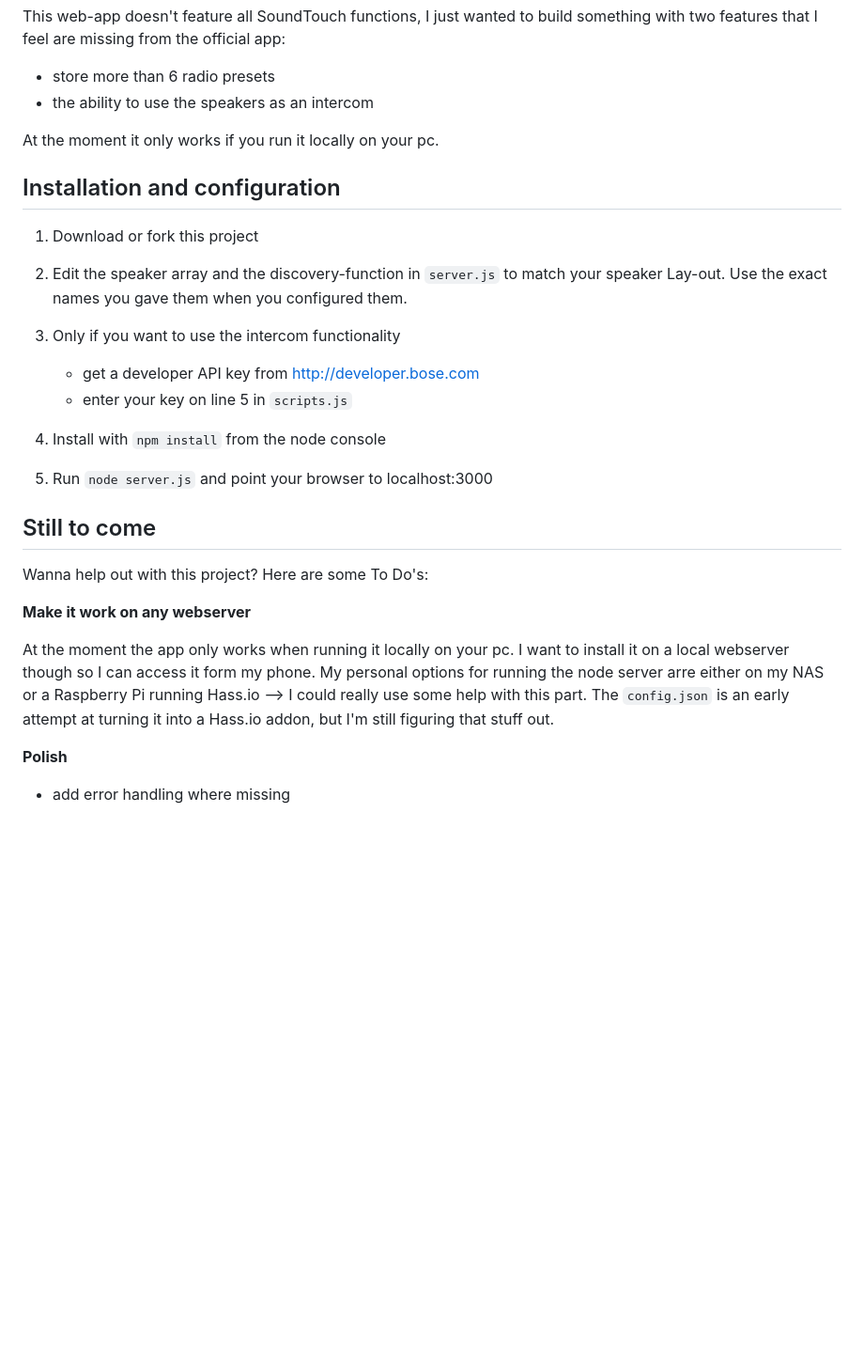
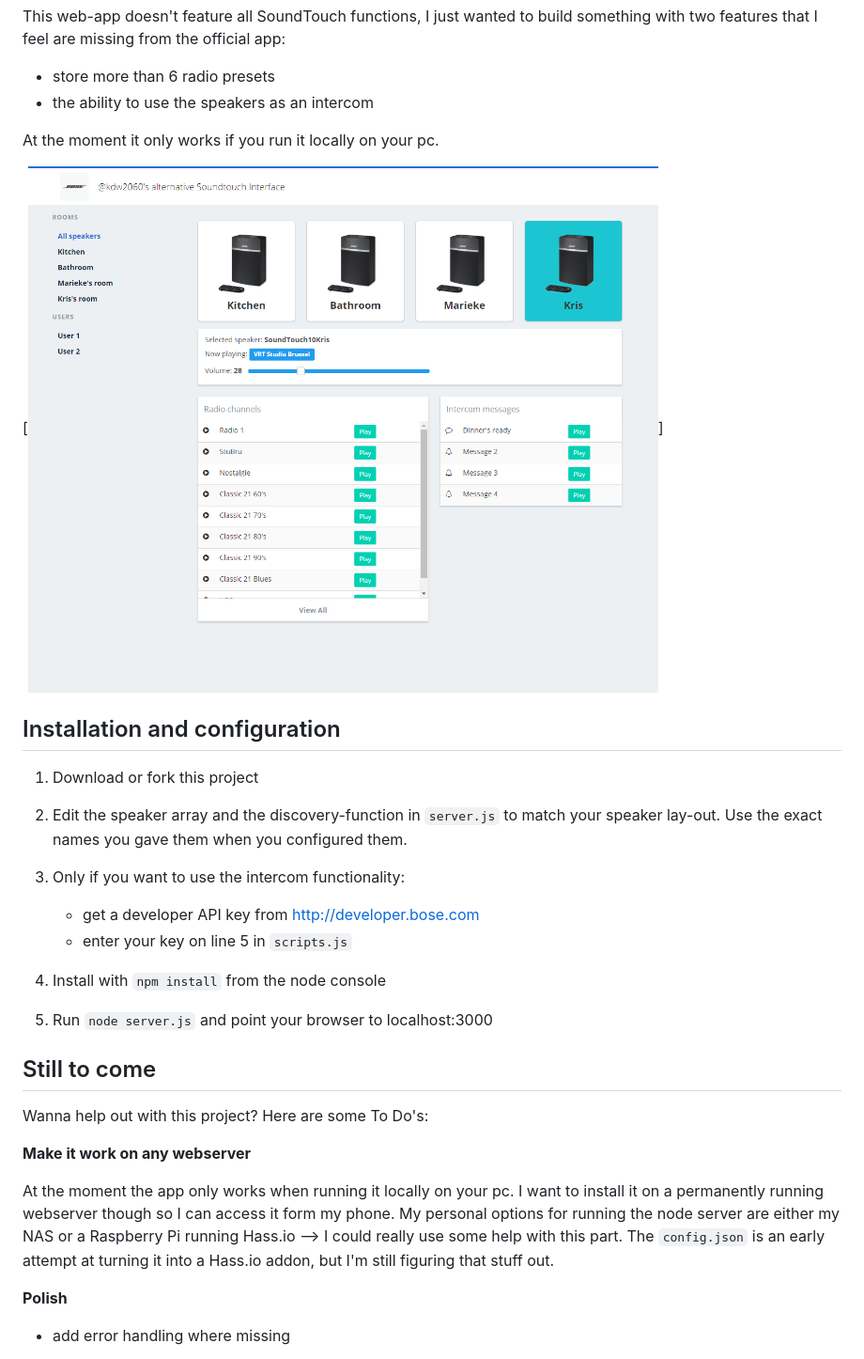
Before and after one commit to kdw2060/bose-soundtouch-alt-interface, a Markdown page: README.md, the part around the change. Shown: that part at 94% size. GitHub-like rendering; pictures changed too: screenshots/myAppDesktop.png (added); blank space fills up the shorter version.

Commit message:
updated readme - added screenshots

```diff
--- a/README.md
+++ b/README.md
@@ -9,12 +9,13 @@ This web-app doesn't feature all SoundTouch functions, I just wanted to build so
 
 At the moment it only works if you run it locally on your pc.
 
+[![Desktop lay-out](screenshots/myAppDesktop.png)]
 
 ## Installation and configuration
 
 1. Download or fork this project
-2. Edit the speaker array and the discovery-function in `server.js` to match your speaker Lay-out. Use the exact names you gave them when you configured them.
-3. Only if you want to use the intercom functionality
+2. Edit the speaker array and the discovery-function in `server.js` to match your speaker lay-out. Use the exact names you gave them when you configured them.
+3. Only if you want to use the intercom functionality:
     - get a developer API key from http://developer.bose.com
     - enter your key on line 5 in `scripts.js`
 
@@ -28,7 +29,7 @@ Wanna help out with this project? Here are some To Do's:
 
 **Make it work on any webserver**
 
-At the moment the app only works when running it locally on your pc. I want to install it on a local webserver though so I can access it form my phone. My personal options for running the node server arre either on my NAS or a Raspberry Pi running Hass.io --> I could really use some help with this part. The `config.json` is an early attempt at turning it into a Hass.io addon, but I'm still figuring that stuff out.
+At the moment the app only works when running it locally on your pc. I want to install it on a permanently running webserver though so I can access it form my phone. My personal options for running the node server are either my NAS or a Raspberry Pi running Hass.io --> I could really use some help with this part. The `config.json` is an early attempt at turning it into a Hass.io addon, but I'm still figuring that stuff out.
 
 **Polish**
 - add error handling where missing
```
Also changed, not shown: screenshots/myAppMobile.PNG (added), 1 other file.
